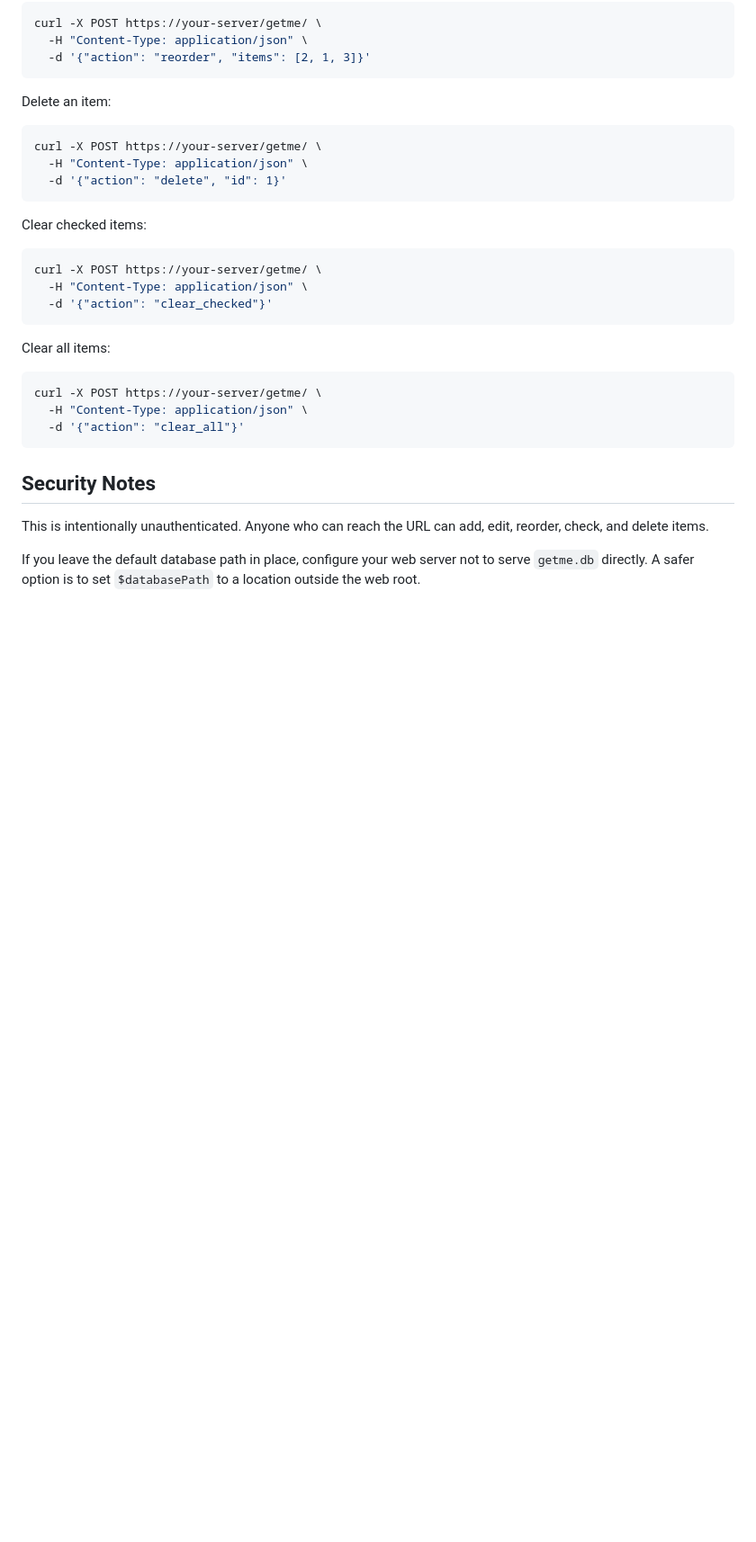
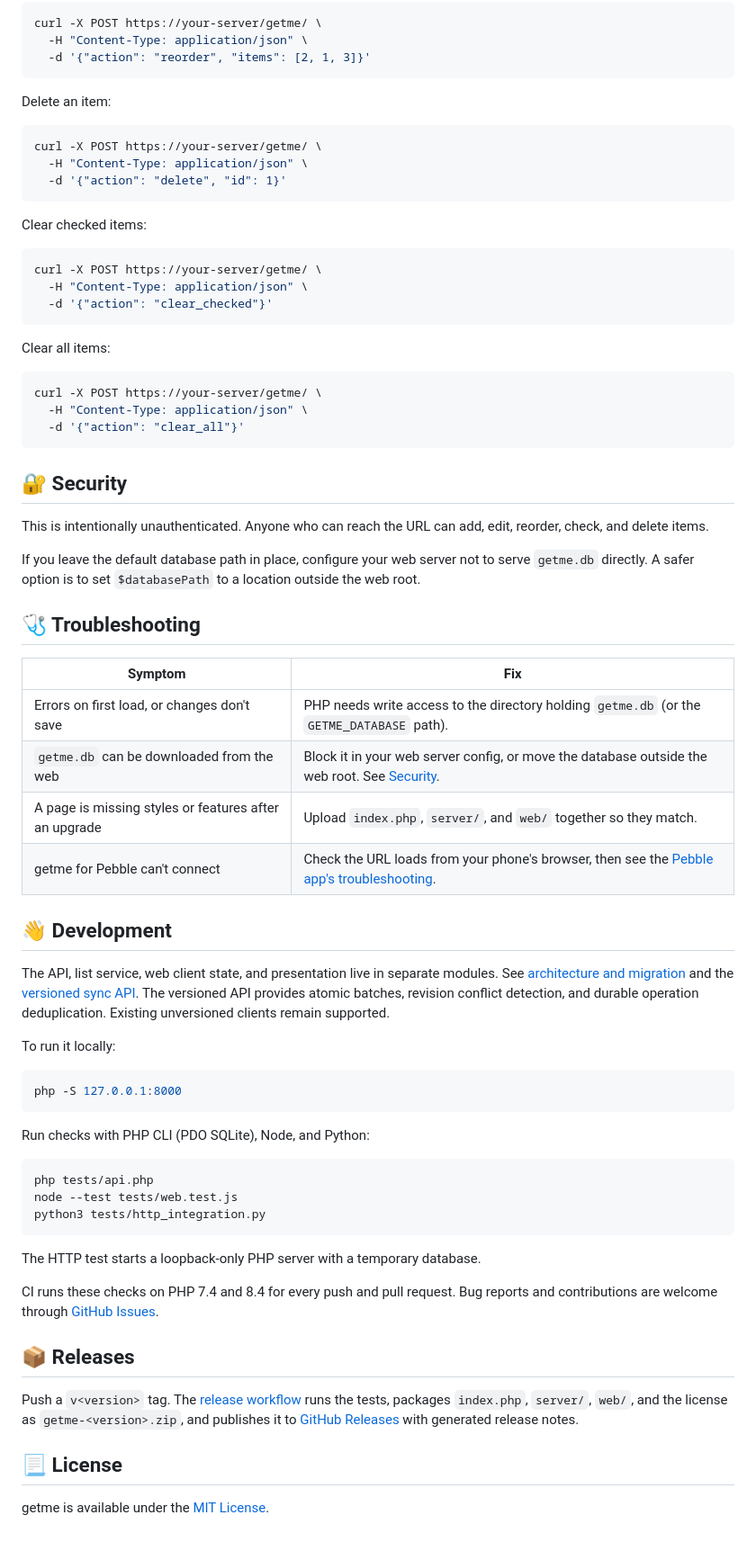
Before and after one commit to tylxr59/getme, a Markdown page: README.md, the part around one of its changes. Shown at 90% size. Rendered like a GitHub page; blank space fills up the shorter version.

````diff
--- a/README.md
+++ b/README.md
@@ -146,8 +157,50 @@ curl -X POST https://your-server/getme/ \
   -d '{"action": "clear_all"}'
 ```
 
-## Security Notes
+## 🔐 Security
 
 This is intentionally unauthenticated. Anyone who can reach the URL can add, edit, reorder, check, and delete items.
 
 If you leave the default database path in place, configure your web server not to serve `getme.db` directly. A safer option is to set `$databasePath` to a location outside the web root.
+
+## 🩺 Troubleshooting
+
+| Symptom                                               | Fix                                                                                                                                                       |
+| ----------------------------------------------------- | --------------------------------------------------------------------------------------------------------------------------------------------------------- |
+| Errors on first load, or changes don't save           | PHP needs write access to the directory holding `getme.db` (or the `GETME_DATABASE` path).                                                                |
+| `getme.db` can be downloaded from the web             | Block it in your web server config, or move the database outside the web root. See [Security](#-security).                                                |
+| A page is missing styles or features after an upgrade | Upload `index.php`, `server/`, and `web/` together so they match.                                                                                         |
+| getme for Pebble can't connect                        | Check the URL loads from your phone's browser, then see the [Pebble app's troubleshooting](https://github.com/tylxr59/getme-for-pebble#-troubleshooting). |
+
+## 👋 Development
+
+The API, list service, web client state, and presentation live in separate modules.
+See [architecture and migration](docs/architecture.md) and the [versioned sync API](docs/api.md).
+The versioned API provides atomic batches, revision conflict detection, and durable
+operation deduplication. Existing unversioned clients remain supported.
+
+To run it locally:
+
+```bash
+php -S 127.0.0.1:8000
+```
+
+Run checks with PHP CLI (PDO SQLite), Node, and Python:
+
+```bash
+php tests/api.php
+node --test tests/web.test.js
+python3 tests/http_integration.py
+```
+
+The HTTP test starts a loopback-only PHP server with a temporary database.
+
+CI runs these checks on PHP 7.4 and 8.4 for every push and pull request. Bug reports and contributions are welcome through [GitHub Issues](https://github.com/tylxr59/getme/issues).
+
+## 📦 Releases
+
+Push a `v<version>` tag. The [release workflow](.github/workflows/release.yml) runs the tests, packages `index.php`, `server/`, `web/`, and the license as `getme-<version>.zip`, and publishes it to [GitHub Releases](https://github.com/tylxr59/getme/releases) with generated release notes.
+
+## 📃 License
+
+getme is available under the [MIT License](LICENSE).
````
Also changed, not shown: other parts of README.md (+58 -47 lines), assets/logo.png (added), assets/screenshot-dark.png (added), assets/screenshot-light.png (added), 4 other files.
